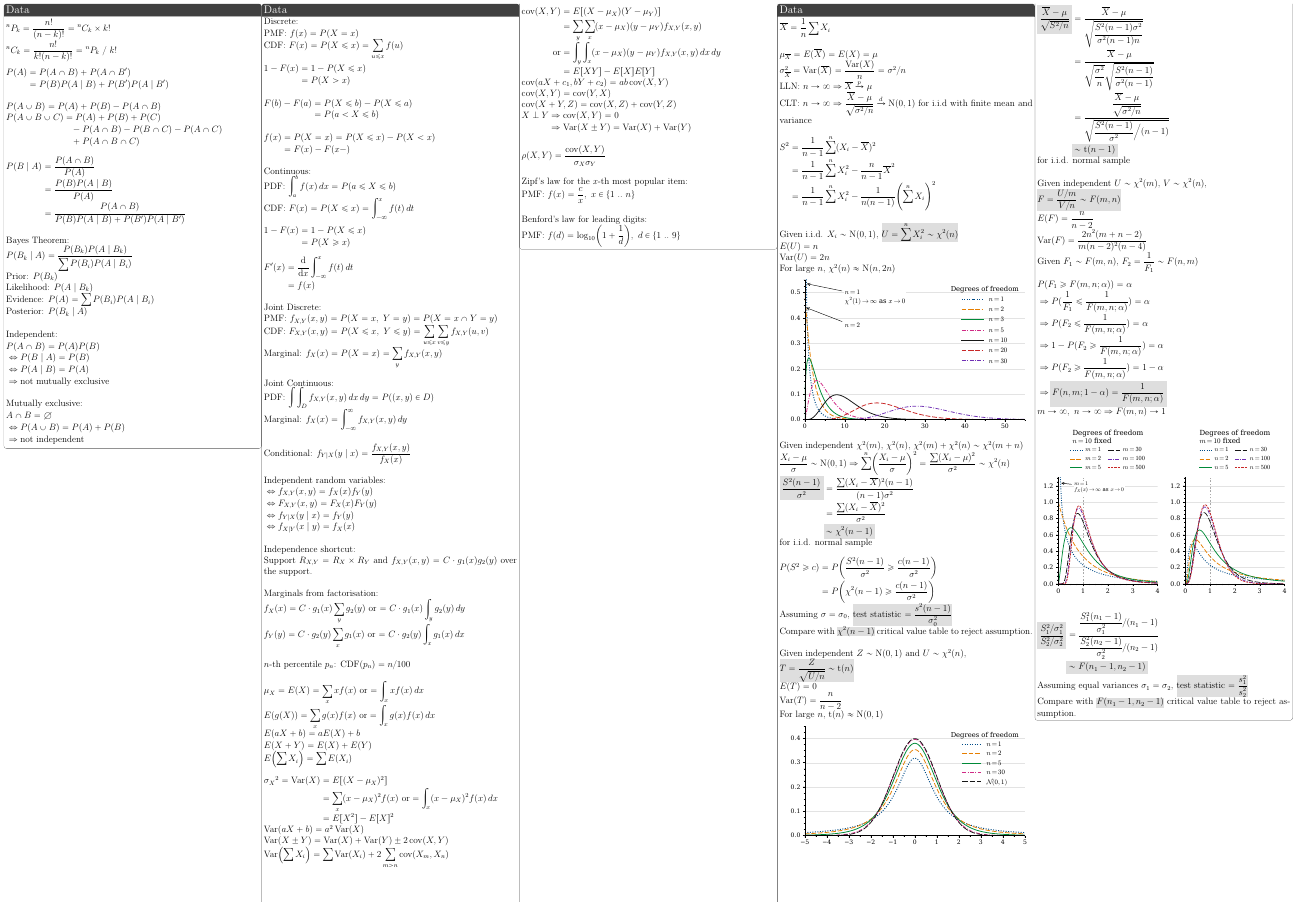
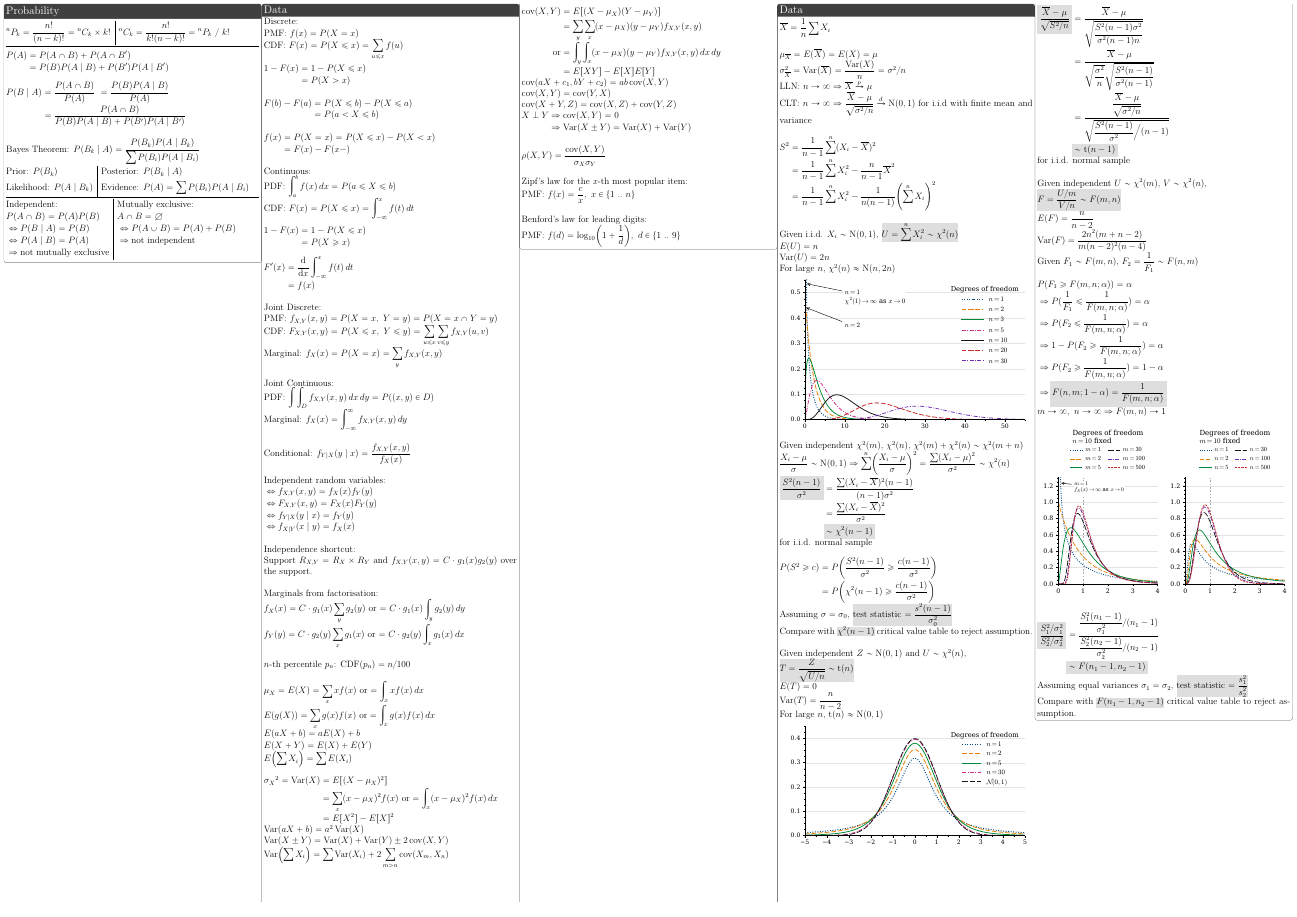
Before and after one commit to disnussoc/st2334-cheatsheets, a LaTeX document (b.tex): page 1 of 2. Compiled offline with pdfLaTeX.

Commit message:
Compact first box

```diff
--- a/b.tex
+++ b/b.tex
@@ -84,52 +84,70 @@
 \setlength\columnsep{0pt}
 
 \begin{multicols*}{5}
-	\begin{tcolorbox}[title=Data]
-		${^nP_k} = \dfrac{n!}{(n-k)!} = {^nC_k} \times k!$
+	\begin{tcolorbox}[title=Probability]
+		\begin{tblr}{
+				cells={mode=dmath},
+				colspec={c|c},
+				leftsep=0pt, rightsep=0pt,
+				column{1}={rightsep=5pt},
+				column{2}={leftsep=5pt},
+			}
+			{^nP_k}= \dfrac{n!}{(n-k)!} = {^nC_k} \times k!
+			 &
+			{^nC_k} = \dfrac{n!}{k!(n-k)!} = {^nP_k}\ /\ k!
 
-		${^nC_k} = \dfrac{n!}{k!(n-k)!} = {^nP_k}\ /\ k!$
+		\end{tblr}
+		\vspace*{1pt}\hrule\vspace*{1pt}
 
 		\begin{align*}
 			P(A) & = P(A \cap B) + P(A \cap B')          \\
 			     & = P(B)P(A \mid B) + P(B')P(A \mid B')
 		\end{align*}
 
-		\vspace{\baselineskip}
-		$P(A \cup B) = P(A) + P(B) - P(A \cap B)$
 		\begin{align*}
-			P(A \cup B \cup C) = & \: P(A) + P(B) + P(C)                                 \\
-			                     & \mathord{-}\: P(A \cap B) - P(B \cap C) - P(A \cap C) \\
-			                     & \mathord{+}\: P(A \cap B \cap C)
-		\end{align*}
-
-		\begin{align*}
-			P(B \mid A) & = \dfrac{P(A \cap B)}{P(A)}                                \\
-			            & = \dfrac{P(B)P(A \mid B)}{P(A)}                            \\
+			P(B \mid A) & = \dfrac{P(A \cap B)}{P(A)} \ = \dfrac{P(B)P(A \mid B)}{P(A)} \\
 			            & = \dfrac{P(A \cap B)}{P(B)P(A \mid B) + P(B')P(A \mid B')}
 		\end{align*}
 
 		\vspace{\baselineskip}
-		Bayes Theorem: \\
-		$P(B_k  \mid  A) = \dfrac{P(B_k)P(A \mid B_k)}{\displaystyle\sum{P(B_i)P(A \mid B_i)}}$ \\
-		Prior: $P(B_k)$ \\
-		Likelihood: $P(A \mid B_k)$ \\
-		Evidence: $P(A)=\displaystyle\sum P(B_i)P(A \mid B_i)$ \\
-		Posterior: $P(B_k \mid A)$
+		Bayes Theorem: $P(B_k  \mid  A) = \dfrac{P(B_k)P(A \mid B_k)}{\displaystyle\sum{P(B_i)P(A \mid B_i)}}$ \\
+		\begin{tblr}{
+				colspec={l|l},
+				leftsep=0pt, rightsep=0pt,
+				column{1}={rightsep=5pt},
+				column{2}={leftsep=5pt},
+			}
+			Prior: $P(B_k)$
+			 & Posterior: $P(B_k \mid A)$
+			\\
+			Likelihood: $P(A \mid B_k)$
+			 & Evidence: $P(A)=\displaystyle\sum P(B_i)P(A \mid B_i)$
+		\end{tblr}
 
-		\begin{align*}
+		\vspace*{1pt}\hrule\vspace*{1pt}
+
+		\begin{tblr}{
+				cells={mode=dmath},
+				colspec={c|c},
+				leftsep=0pt, rightsep=0pt,
+				column{1}={rightsep=5pt},
+				column{2}={leftsep=5pt},
+			}
+			\begin{aligned}[t]
 				 & \text{Independent:}                       \\
 				 & P(A \cap B) = P(A)P(B)                    \\
 				 & \Leftrightarrow P(B \mid A) = P(B)        \\
 				 & \Leftrightarrow P(A \mid B) = P(A)        \\
 				 & \Rightarrow \text{not mutually exclusive}
-		\end{align*}
-
-		\begin{align*}
+			\end{aligned}
+			 &
+			\begin{aligned}[t]
 				 & \text{Mutually exclusive:}                \\
 				 & A \cap B = \emptyset                      \\
 				 & \Leftrightarrow P(A \cup B) = P(A) + P(B) \\
 				 & \Rightarrow \text{not independent}
-		\end{align*}
+			\end{aligned}
+		\end{tblr}
 	\end{tcolorbox}
 
 	\newcolumn
```
Lines whose indentation alone changed are shown as unchanged.
